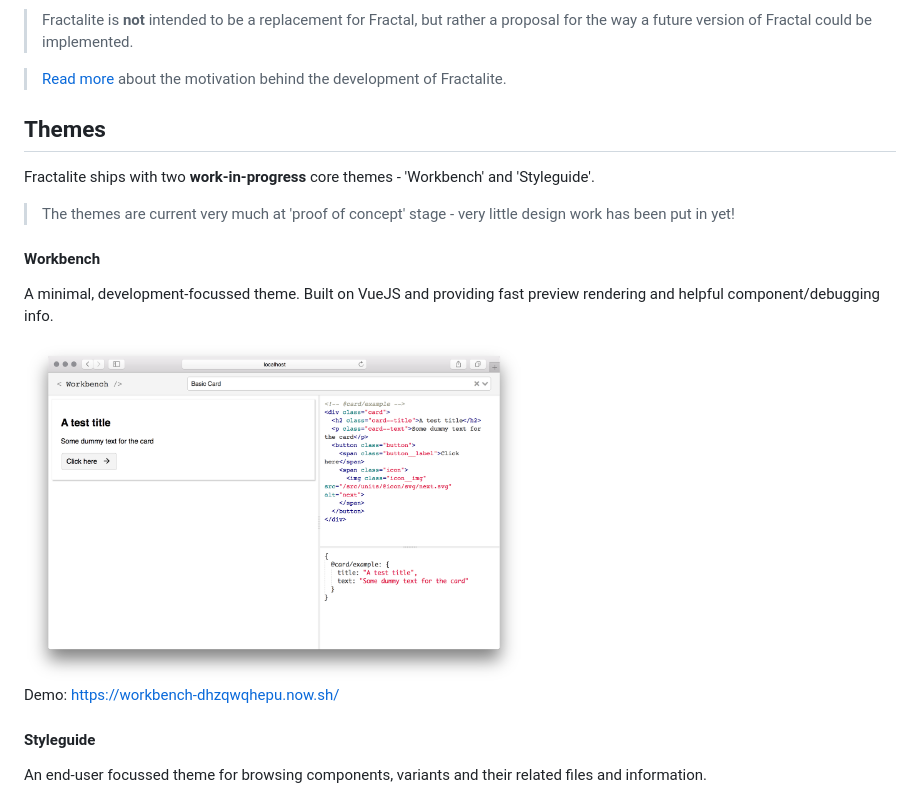
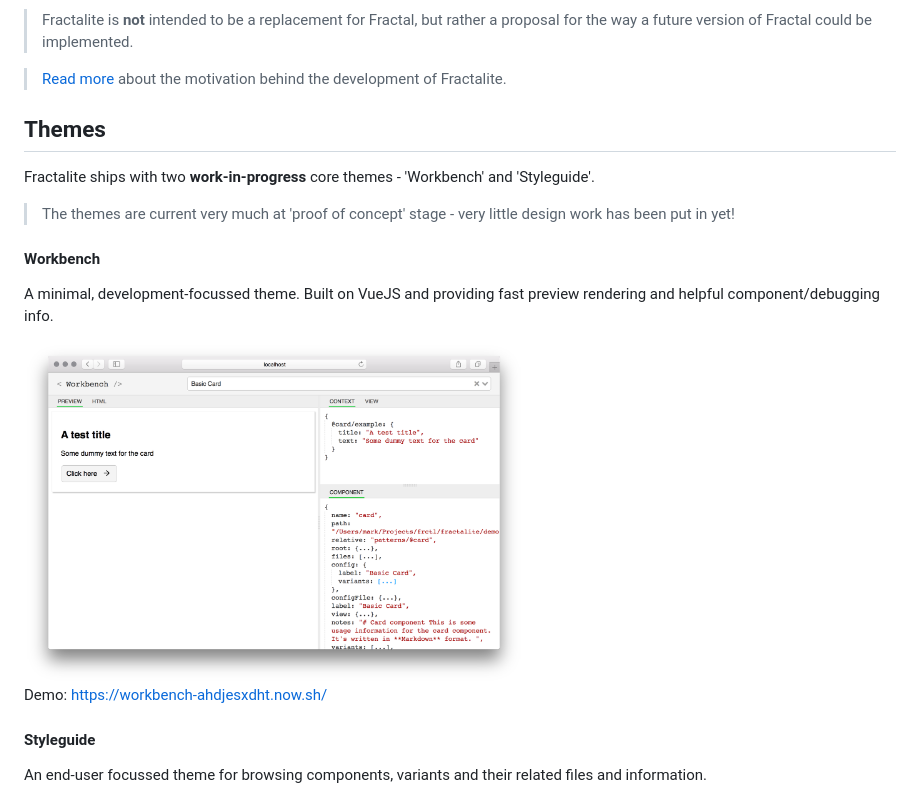
Before and after one commit to frctl/fractalite, a Markdown page: README.md, the part around the change. GitHub-like rendering; pictures changed too: docs/assets/theme-workbench.png.

Commit message:
Update workbench preview

```diff
--- a/README.md
+++ b/README.md
@@ -12,8 +12,6 @@ Experimental, streamlined version of [Fractal](https://fractal.build).
 
 > [Read more](#motivation) about the motivation behind the development of Fractalite.
 
-
-
 ## Themes
 
 Fractalite ships with two **work-in-progress** core themes - 'Workbench' and 'Styleguide'.
@@ -26,7 +24,7 @@ A minimal, development-focussed theme. Built on VueJS and providing fast preview
 
 <img src="/docs/assets/theme-workbench.png" width="500" alt="Workbench theme">
 
-Demo: https://workbench-dhzqwqhepu.now.sh/
+Demo: https://workbench-ahdjesxdht.now.sh/
 
 #### Styleguide
 
```
